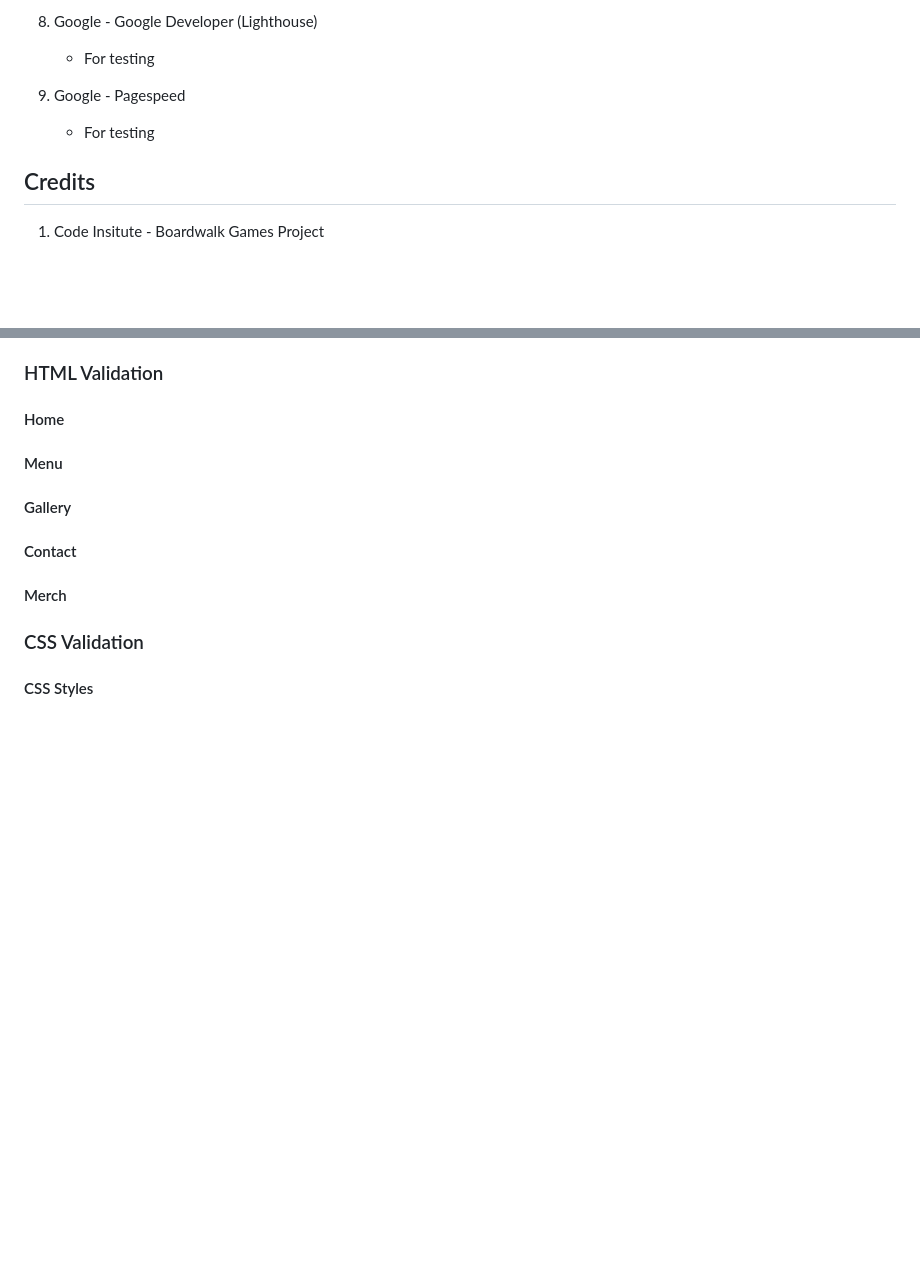
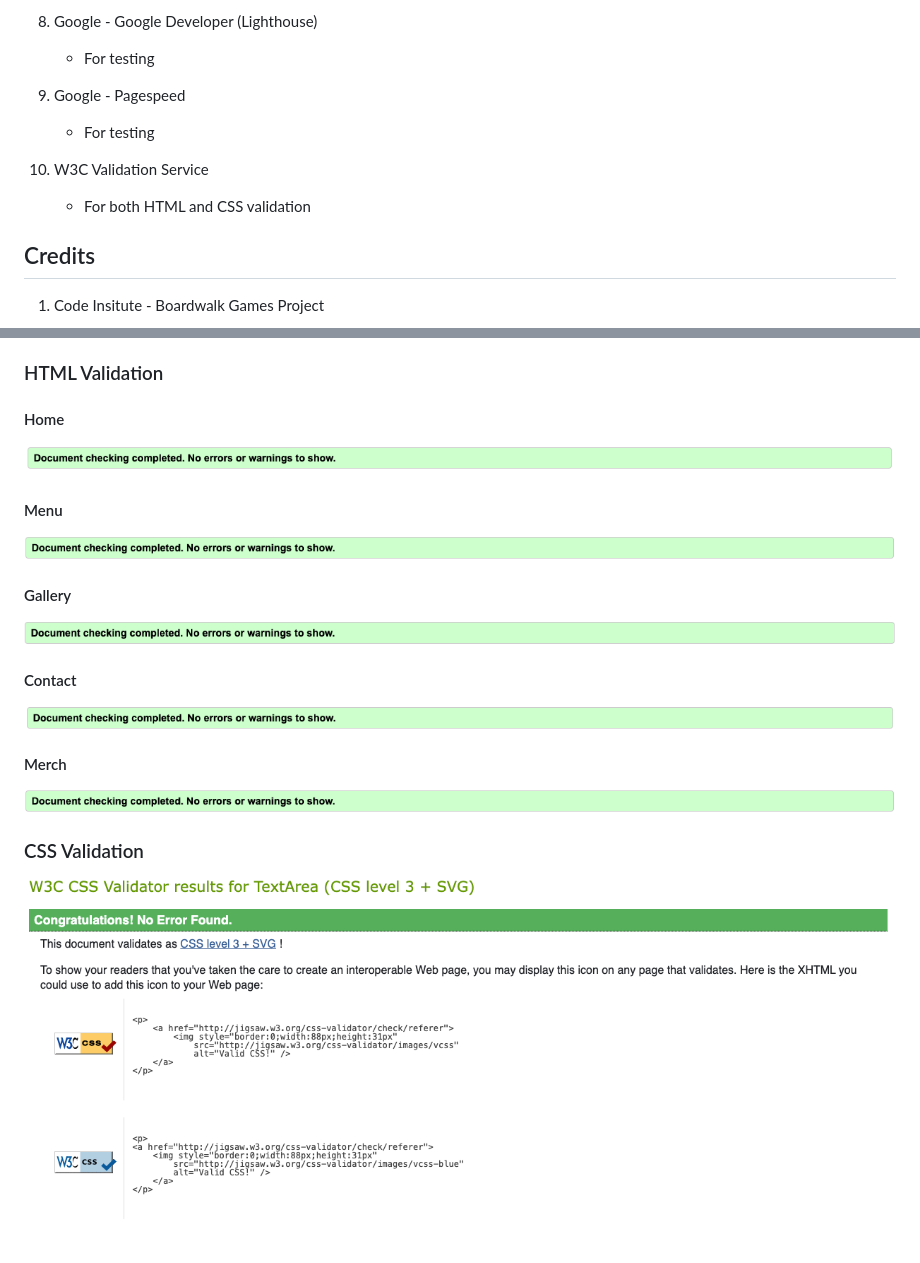
Before and after one commit to isidorocotugno5P/projectone, a Markdown page: README.md, 2 parts joined by grey strips. Rendered like a GitHub page; pictures changed too: assets/images/readme-media/contact-html-validation.png (added), assets/images/readme-media/css-validation.png (added), assets/images/readme-media/gallery-html-validation.png (added); blank space fills up the shorter version.

Commit message:
Correct all validation errors and add to README

```diff
--- a/README.md
+++ b/README.md
@@ -431,6 +431,10 @@ This sub-section depicts the basic layout used for the website (not all pages we
 
     * For testing
 
+10. W3C Validation Service
+
+    * For both HTML and CSS validation
+
 ## Credits
 
 1. Code Insitute - Boardwalk Games Project
@@ -479,14 +483,24 @@ This sub-section depicts the basic layout used for the website (not all pages we
 
 #### Home
 
+![Homepage HTML Validation](assets/images/readme-media/index-html-validation.png)
+
 #### Menu
+
+![Menu HTML Validation](assets/images/readme-media/menu-html-validation.png)
 
 #### Gallery
 
+![Gallery HTML Validation](assets/images/readme-media/gallery-html-validation.png)
+
 #### Contact
+
+![Contact HTML Validation](assets/images/readme-media/contact-html-validation.png)
 
 #### Merch
 
+![Merch HTML Validation](assets/images/readme-media/merch-html-validation.png)
+
 ### CSS Validation
 
-#### CSS Styles
+![CSS Validation](assets/images/readme-media/css-validation.png)
```
Also changed, not shown: 3 other files.
